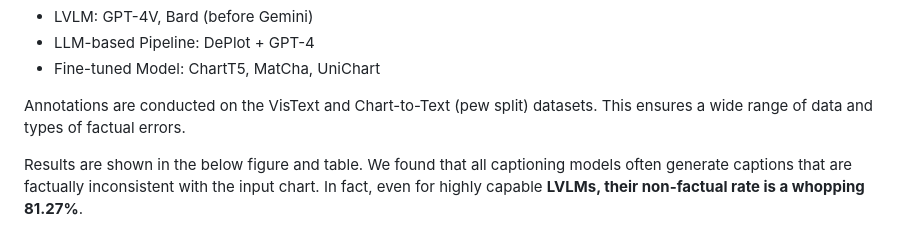
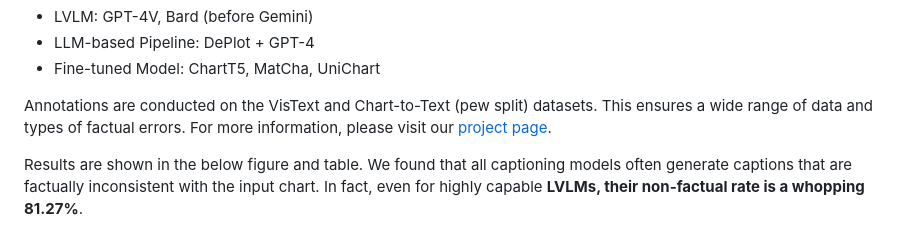
Before and after one commit to khuangaf/CHOCOLATE, a Markdown page: README.md, the part around the change. Rendered like a GitHub page.

```diff
--- a/README.md
+++ b/README.md
@@ -26,7 +26,7 @@ This repository holds the CHOCOLATE benchmark for assessing the factuality of ch
 * LLM-based Pipeline: DePlot + GPT-4
 * Fine-tuned Model: ChartT5, MatCha, UniChart
 
-Annotations are conducted on the VisText and Chart-to-Text (pew split) datasets. This ensures a wide range of data and types of factual errors.
+Annotations are conducted on the VisText and Chart-to-Text (pew split) datasets. This ensures a wide range of data and types of factual errors. For more information, please visit our [project page](https://khuangaf.github.io/CHOCOLATE).
 
 Results are shown in the below figure and table. We found that all captioning models often generate captions that are factually inconsistent with the input chart. In fact, even for highly capable **LVLMs, their non-factual rate is a whopping 81.27%**.
 
```
